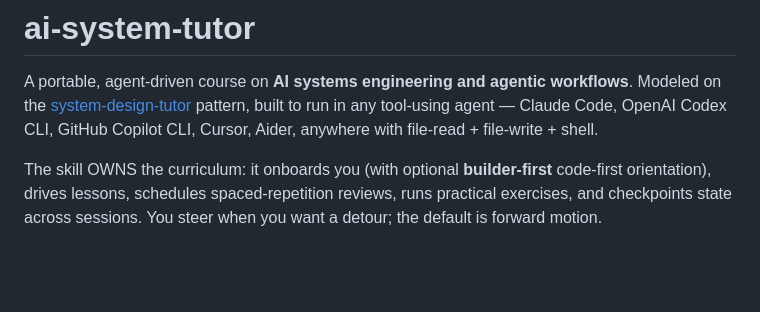
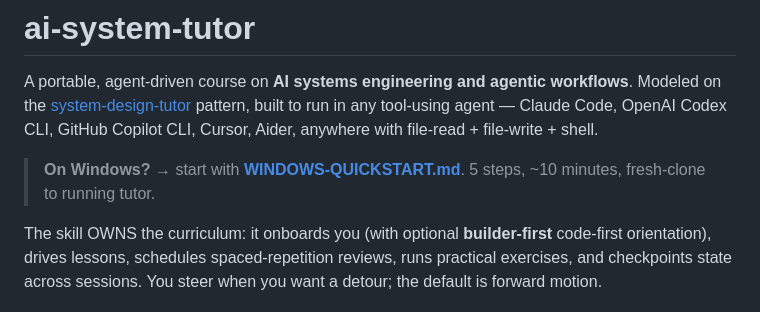
Before and after one commit to rogue-socket/ai-system-tutor, a Markdown page: README.md, the part around the change. Rendered like a GitHub page; blank space fills up the shorter version.

```diff
--- a/README.md
+++ b/README.md
@@ -1,6 +1,8 @@
 # ai-system-tutor
 
 A portable, agent-driven course on **AI systems engineering and agentic workflows**. Modeled on the [system-design-tutor](https://github.com/anthropics/skills) pattern, built to run in any tool-using agent — Claude Code, OpenAI Codex CLI, GitHub Copilot CLI, Cursor, Aider, anywhere with file-read + file-write + shell.
+
+> **On Windows?** → start with **[WINDOWS-QUICKSTART.md](WINDOWS-QUICKSTART.md)**. 5 steps, ~10 minutes, fresh-clone to running tutor.
 
 The skill OWNS the curriculum: it onboards you (with optional **builder-first** code-first orientation), drives lessons, schedules spaced-repetition reviews, runs practical exercises, and checkpoints state across sessions. You steer when you want a detour; the default is forward motion.
 
```
Also changed, not shown: WINDOWS-QUICKSTART.md (added, +138 -0 lines).
